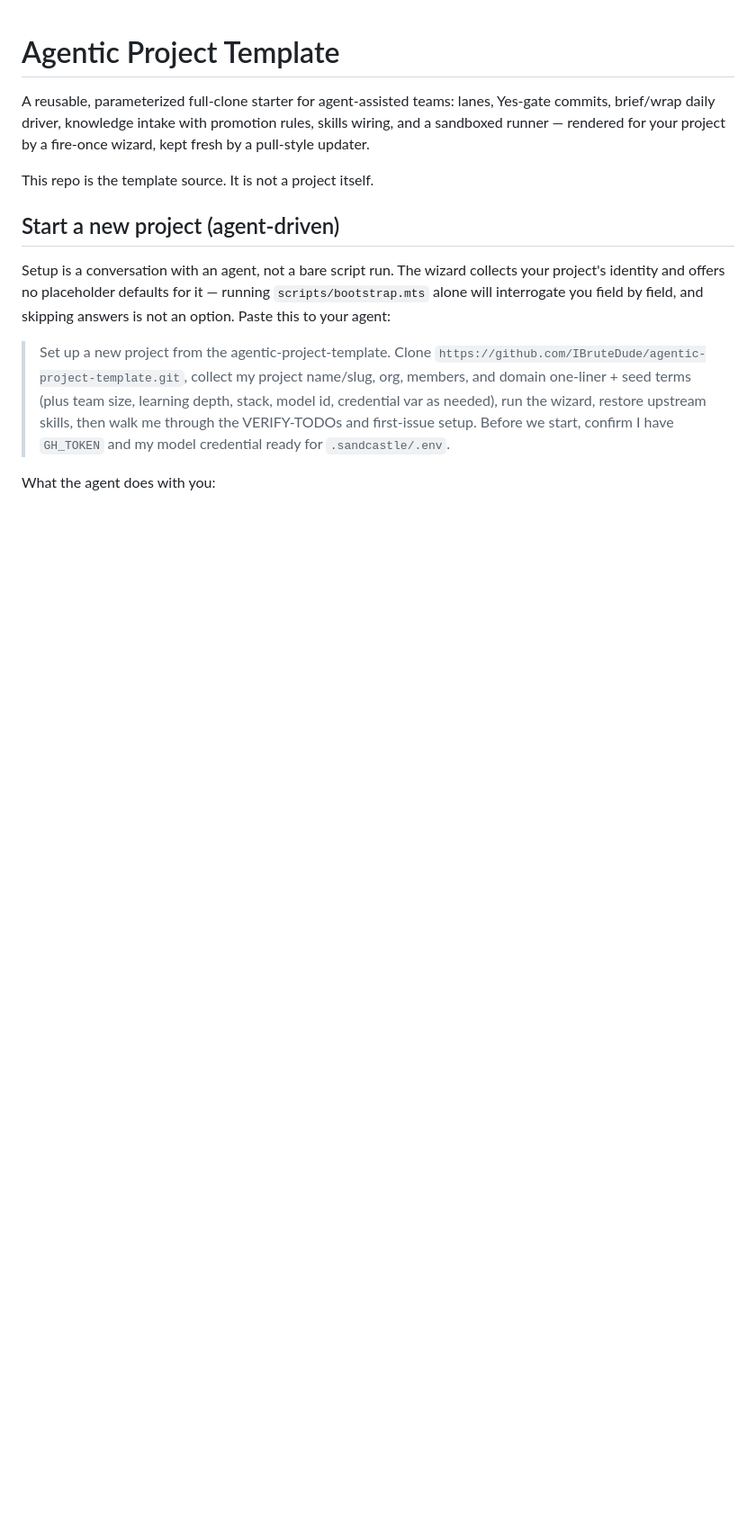
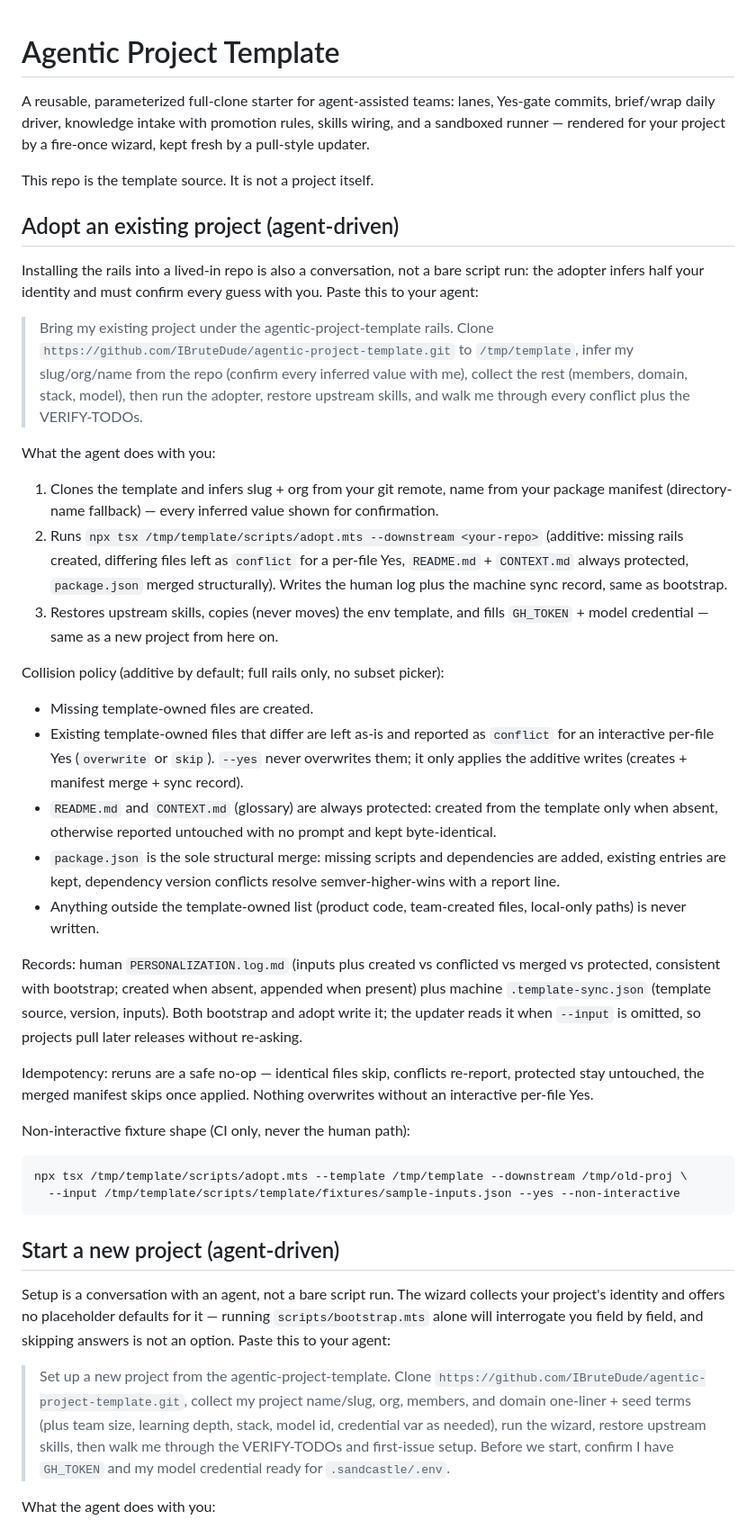
Before and after one commit to IBruteDude/agentic-project-template, a Markdown page: README.md, the part around one of its changes. Shown at 90% size. GitHub-like rendering; blank space fills up the shorter version.

Commit message:
docs(readme): adopt as agent prompt, ordered before bootstrap

````diff
--- a/README.md
+++ b/README.md
@@ -3,6 +3,37 @@
 A reusable, parameterized full-clone starter for agent-assisted teams: lanes, Yes-gate commits, brief/wrap daily driver, knowledge intake with promotion rules, skills wiring, and a sandboxed runner — rendered for your project by a fire-once wizard, kept fresh by a pull-style updater.
 
 This repo is the template source. It is not a project itself.
+
+## Adopt an existing project (agent-driven)
+
+Installing the rails into a lived-in repo is also a conversation, not a bare script run: the adopter infers half your identity and must confirm every guess with you. Paste this to your agent:
+
+> Bring my existing project under the agentic-project-template rails. Clone `https://github.com/IBruteDude/agentic-project-template.git` to `/tmp/template`, infer my slug/org/name from the repo (confirm every inferred value with me), collect the rest (members, domain, stack, model), then run the adopter, restore upstream skills, and walk me through every conflict plus the VERIFY-TODOs.
+
+What the agent does with you:
+
+1. Clones the template and infers slug + org from your git remote, name from your package manifest (directory-name fallback) — every inferred value shown for confirmation.
+2. Runs `npx tsx /tmp/template/scripts/adopt.mts --downstream <your-repo>` (additive: missing rails created, differing files left as `conflict` for a per-file Yes, `README.md` + `CONTEXT.md` always protected, `package.json` merged structurally). Writes the human log plus the machine sync record, same as bootstrap.
+3. Restores upstream skills, copies (never moves) the env template, and fills `GH_TOKEN` + model credential — same as a new project from here on.
+
+Collision policy (additive by default; full rails only, no subset picker):
+
+- Missing template-owned files are created.
+- Existing template-owned files that differ are left as-is and reported as `conflict` for an interactive per-file Yes (`overwrite` or `skip`). `--yes` never overwrites them; it only applies the additive writes (creates + manifest merge + sync record).
+- `README.md` and `CONTEXT.md` (glossary) are always protected: created from the template only when absent, otherwise reported untouched with no prompt and kept byte-identical.
+- `package.json` is the sole structural merge: missing scripts and dependencies are added, existing entries are kept, dependency version conflicts resolve semver-higher-wins with a report line.
+- Anything outside the template-owned list (product code, team-created files, local-only paths) is never written.
+
+Records: human `PERSONALIZATION.log.md` (inputs plus created vs conflicted vs merged vs protected, consistent with bootstrap; created when absent, appended when present) plus machine `.template-sync.json` (template source, version, inputs). Both bootstrap and adopt write it; the updater reads it when `--input` is omitted, so projects pull later releases without re-asking.
+
+Idempotency: reruns are a safe no-op — identical files skip, conflicts re-report, protected stay untouched, the merged manifest skips once applied. Nothing overwrites without an interactive per-file Yes.
+
+Non-interactive fixture shape (CI only, never the human path):
+
+```sh
+npx tsx /tmp/template/scripts/adopt.mts --template /tmp/template --downstream /tmp/old-proj \
+  --input /tmp/template/scripts/template/fixtures/sample-inputs.json --yes --non-interactive
+```
 
 ## Start a new project (agent-driven)
 
````
Also changed, not shown: other parts of README.md (+0 -27 lines).
